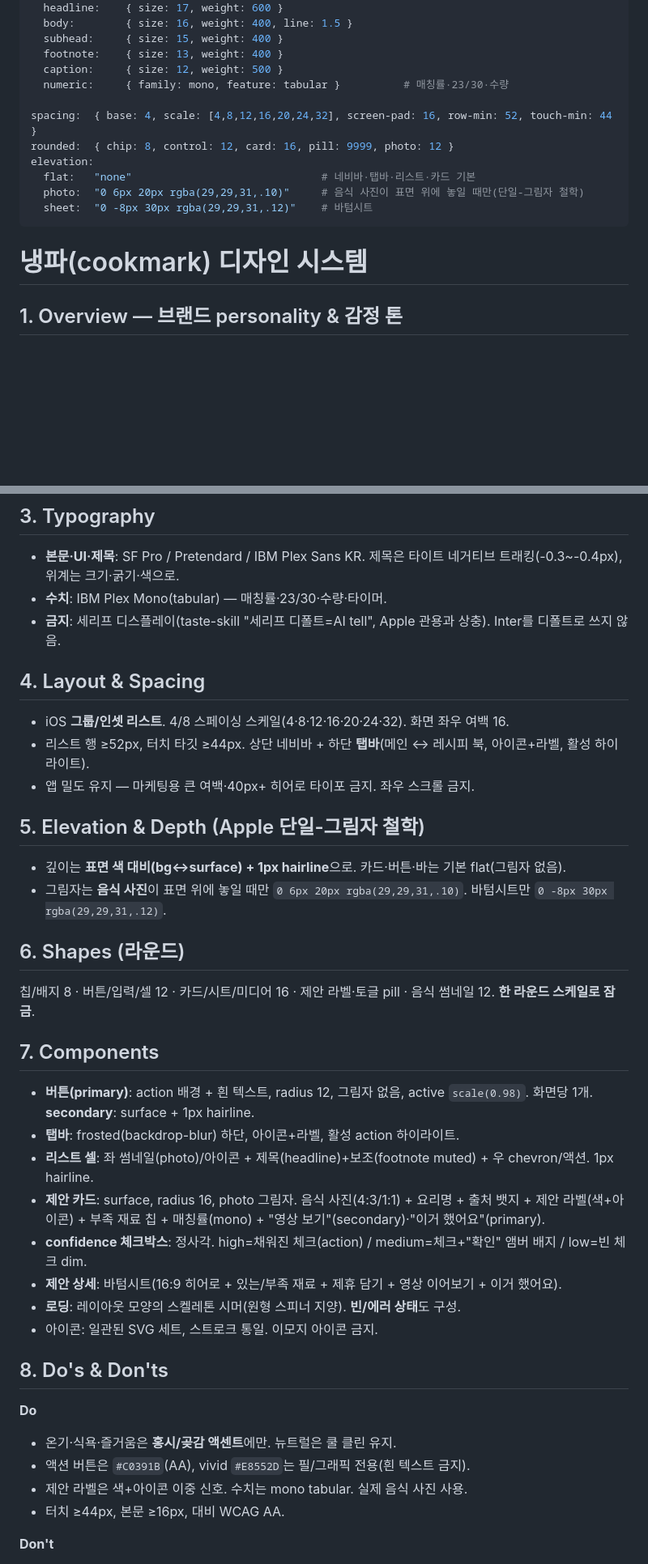
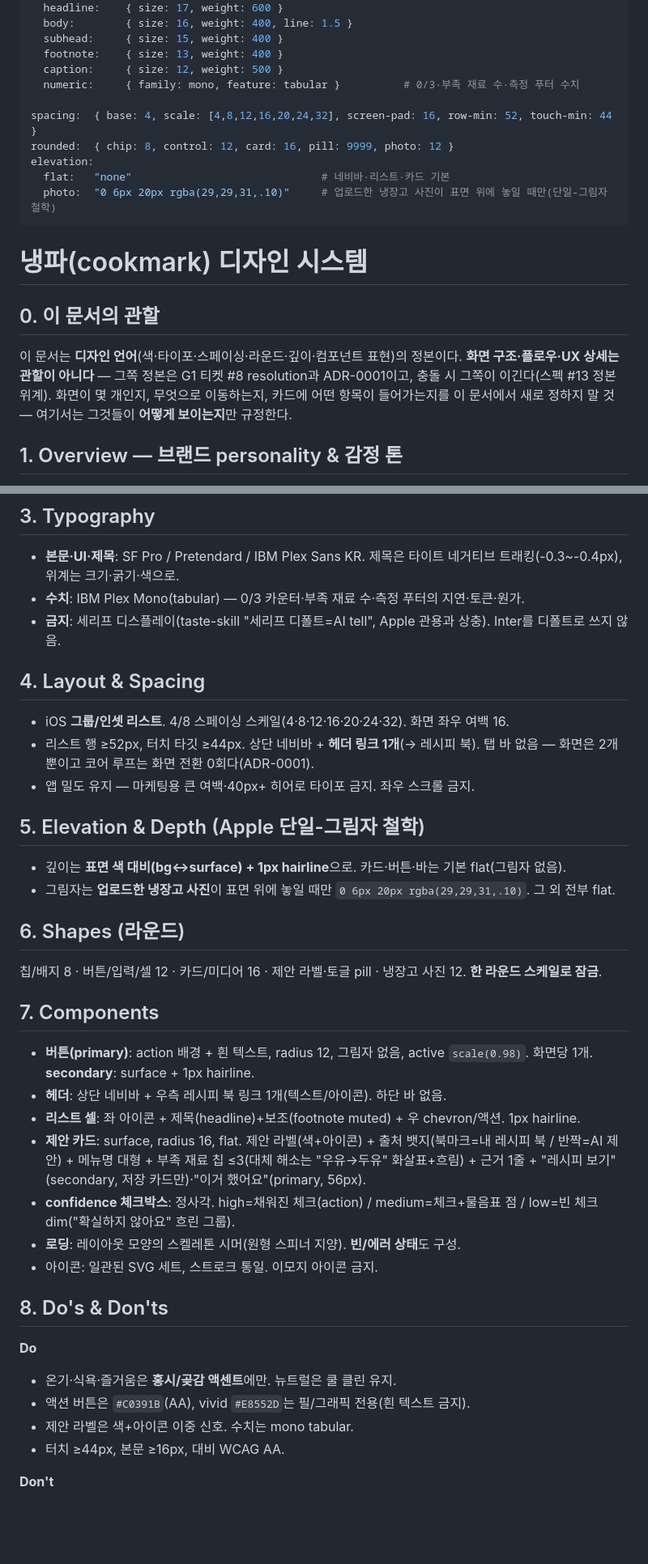
Before and after one commit to woosung-dev/cookmark, a Markdown page: DESIGN.md, 2 parts joined by grey strips. Shown at 81% size. Drawn GitHub-style; blank space fills up the shorter version.

Commit message:
docs: DESIGN.md 화면 층위 충돌 정리 — G1 #8·ADR-0001 정합
DESIGN.md는 디자인 언어의 정본이지 화면 구조의 정본이 아닌데(스펙 #13
정본 위계), 화면 층위 규정이 섞여 들어와 6곳에서 스펙과 충돌했다.

- 탭바 → 헤더 링크 1개 (ADR-0001 "탭 바 없음")
- 제안 상세 바텀시트 → 삭제 (ADR-0001 "화면 전환 0회")
- 바텀시트의 제휴 담기 → 삭제 (어필리에이트 = Out of scope)
- 제안 카드의 음식 사진 → 삭제 (이미지 보관·본문 스크래핑 금지 →
  사진 소스 자체가 없음). elevation.photo는 업로드한 냉장고 사진용으로 존치
- 제안 카드의 매칭률 → 삭제 (G1 #8 확정 카드 구성에 없음)
- confidence medium "확인" 앰버 배지 → 물음표 점 (ADR-0003 초기 상태)

재발 방지로 §0 "이 문서의 관할"을 신설 — 화면 구조를 여기서 새로
정하지 못하게 명시.

제안 라벨 색은 사용자 결정으로 DESIGN.md 쪽(그린/앰버/그레이) 채택.
스펙 #13 본문(초록/호박/파랑)과 어긋나므로 근거는 context-notes 참조.

Co-Authored-By: Claude Opus 4.8 (1M context) <noreply@anthropic.com>

```diff
--- a/DESIGN.md
+++ b/DESIGN.md
@@ -42,17 +42,22 @@ typography:
   subhead:     { size: 15, weight: 400 }
   footnote:    { size: 13, weight: 400 }
   caption:     { size: 12, weight: 500 }
-  numeric:     { family: mono, feature: tabular }          # 매칭률·23/30·수량
+  numeric:     { family: mono, feature: tabular }          # 0/3·부족 재료 수·측정 푸터 수치
 
 spacing:  { base: 4, scale: [4,8,12,16,20,24,32], screen-pad: 16, row-min: 52, touch-min: 44 }
 rounded:  { chip: 8, control: 12, card: 16, pill: 9999, photo: 12 }
 elevation:
-  flat:   "none"                              # 네비바·탭바·리스트·카드 기본
-  photo:  "0 6px 20px rgba(29,29,31,.10)"     # 음식 사진이 표면 위에 놓일 때만(단일-그림자 철학)
-  sheet:  "0 -8px 30px rgba(29,29,31,.12)"    # 바텀시트
+  flat:   "none"                              # 네비바·리스트·카드 기본
+  photo:  "0 6px 20px rgba(29,29,31,.10)"     # 업로드한 냉장고 사진이 표면 위에 놓일 때만(단일-그림자 철학)
 ---
 
 # 냉파(cookmark) 디자인 시스템
+
+## 0. 이 문서의 관할
+이 문서는 **디자인 언어**(색·타이포·스페이싱·라운드·깊이·컴포넌트 표현)의 정본이다.
+**화면 구조·플로우·UX 상세는 관할이 아니다** — 그쪽 정본은 G1 티켓 #8 resolution과 ADR-0001이고,
+충돌 시 그쪽이 이긴다(스펙 #13 정본 위계). 화면이 몇 개인지, 무엇으로 이동하는지, 카드에 어떤 항목이
+들어가는지를 이 문서에서 새로 정하지 말 것 — 여기서는 그것들이 **어떻게 보이는지**만 규정한다.
 
 ## 1. Overview — 브랜드 personality & 감정 톤
 냉파는 "냉장고를 파먹자(있는 재료로 해먹기·낭비 방지)"에서 출발해 "**요리·먹는 즐거움을 더한다**"로 확장된 제품이다. 그래서 톤은 **따뜻함 · 집밥 · 신뢰 · 그리고 즐거움(delight)**.
@@ -67,28 +72,27 @@ elevation:
 
 ## 3. Typography
 - **본문·UI·제목**: SF Pro / Pretendard / IBM Plex Sans KR. 제목은 타이트 네거티브 트래킹(-0.3~-0.4px), 위계는 크기·굵기·색으로.
-- **수치**: IBM Plex Mono(tabular) — 매칭률·23/30·수량·타이머.
+- **수치**: IBM Plex Mono(tabular) — 0/3 카운터·부족 재료 수·측정 푸터의 지연·토큰·원가.
 - **금지**: 세리프 디스플레이(taste-skill "세리프 디폴트=AI tell", Apple 관용과 상충). Inter를 디폴트로 쓰지 않음.
 
 ## 4. Layout & Spacing
 - iOS **그룹/인셋 리스트**. 4/8 스페이싱 스케일(4·8·12·16·20·24·32). 화면 좌우 여백 16.
-- 리스트 행 ≥52px, 터치 타깃 ≥44px. 상단 네비바 + 하단 **탭바**(메인 ↔ 레시피 북, 아이콘+라벨, 활성 하이라이트).
+- 리스트 행 ≥52px, 터치 타깃 ≥44px. 상단 네비바 + **헤더 링크 1개**(→ 레시피 북). 탭 바 없음 — 화면은 2개뿐이고 코어 루프는 화면 전환 0회다(ADR-0001).
 - 앱 밀도 유지 — 마케팅용 큰 여백·40px+ 히어로 타이포 금지. 좌우 스크롤 금지.
 
 ## 5. Elevation & Depth (Apple 단일-그림자 철학)
 - 깊이는 **표면 색 대비(bg↔surface) + 1px hairline**으로. 카드·버튼·바는 기본 flat(그림자 없음).
-- 그림자는 **음식 사진**이 표면 위에 놓일 때만 `0 6px 20px rgba(29,29,31,.10)`. 바텀시트만 `0 -8px 30px rgba(29,29,31,.12)`.
+- 그림자는 **업로드한 냉장고 사진**이 표면 위에 놓일 때만 `0 6px 20px rgba(29,29,31,.10)`. 그 외 전부 flat.
 
 ## 6. Shapes (라운드)
-칩/배지 8 · 버튼/입력/셀 12 · 카드/시트/미디어 16 · 제안 라벨·토글 pill · 음식 썸네일 12. **한 라운드 스케일로 잠금**.
+칩/배지 8 · 버튼/입력/셀 12 · 카드/미디어 16 · 제안 라벨·토글 pill · 냉장고 사진 12. **한 라운드 스케일로 잠금**.
 
 ## 7. Components
 - **버튼(primary)**: action 배경 + 흰 텍스트, radius 12, 그림자 없음, active `scale(0.98)`. 화면당 1개. **secondary**: surface + 1px hairline.
-- **탭바**: frosted(backdrop-blur) 하단, 아이콘+라벨, 활성 action 하이라이트.
-- **리스트 셀**: 좌 썸네일(photo)/아이콘 + 제목(headline)+보조(footnote muted) + 우 chevron/액션. 1px hairline.
-- **제안 카드**: surface, radius 16, photo 그림자. 음식 사진(4:3/1:1) + 요리명 + 출처 뱃지 + 제안 라벨(색+아이콘) + 부족 재료 칩 + 매칭률(mono) + "영상 보기"(secondary)·"이거 했어요"(primary).
-- **confidence 체크박스**: 정사각. high=채워진 체크(action) / medium=체크+"확인" 앰버 배지 / low=빈 체크 dim.
-- **제안 상세**: 바텀시트(16:9 히어로 + 있는/부족 재료 + 제휴 담기 + 영상 이어보기 + 이거 했어요).
+- **헤더**: 상단 네비바 + 우측 레시피 북 링크 1개(텍스트/아이콘). 하단 바 없음.
+- **리스트 셀**: 좌 아이콘 + 제목(headline)+보조(footnote muted) + 우 chevron/액션. 1px hairline.
+- **제안 카드**: surface, radius 16, flat. 제안 라벨(색+아이콘) + 출처 뱃지(북마크=내 레시피 북 / 반짝=AI 제안) + 메뉴명 대형 + 부족 재료 칩 ≤3(대체 해소는 "우유→두유" 화살표+흐림) + 근거 1줄 + "레시피 보기"(secondary, 저장 카드만)·"이거 했어요"(primary, 56px).
+- **confidence 체크박스**: 정사각. high=채워진 체크(action) / medium=체크+물음표 점 / low=빈 체크 dim("확실하지 않아요" 흐린 그룹).
 - **로딩**: 레이아웃 모양의 스켈레톤 시머(원형 스피너 지양). **빈/에러 상태**도 구성.
 - 아이콘: 일관된 SVG 세트, 스트로크 통일. 이모지 아이콘 금지.
 
@@ -96,7 +100,7 @@ elevation:
 **Do**
 - 온기·식욕·즐거움은 **홍시/곶감 액센트**에만. 뉴트럴은 쿨 클린 유지.
 - 액션 버튼은 `#C0391B`(AA), vivid `#E8552D`는 필/그래픽 전용(흰 텍스트 금지).
-- 제안 라벨은 색+아이콘 이중 신호. 수치는 mono tabular. 실제 음식 사진 사용.
+- 제안 라벨은 색+아이콘 이중 신호. 수치는 mono tabular.
 - 터치 ≥44px, 본문 ≥16px, 대비 WCAG AA.
 
 **Don't**
```
Also changed, not shown: other parts of DESIGN.md (+1 -1 lines).
